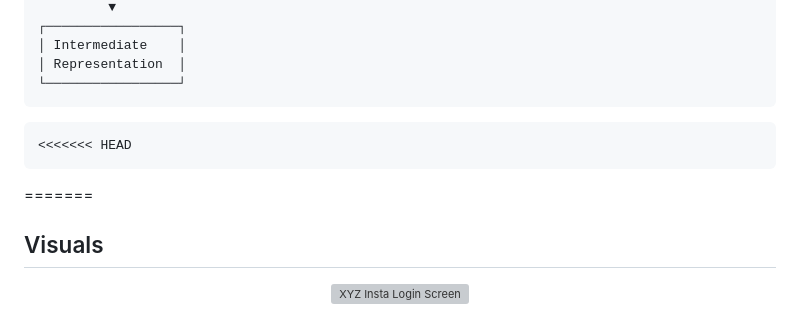
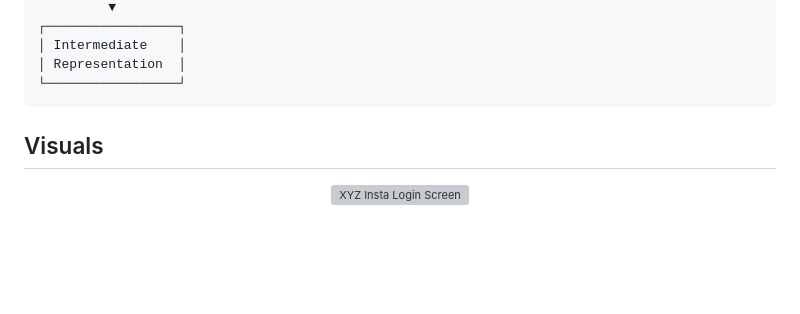
Before and after one commit to Atharva-ark06/Custom-C-Minus-Compiler-Implementation, a Markdown page: README.md, the part around the change. GitHub-like rendering; blank space fills up the shorter version; grey boxes are pictures that could not be loaded.

````diff
--- a/README.md
+++ b/README.md
@@ -44,10 +44,7 @@ The compiler follows a traditional compiler architecture consisting of multiple
 │ Representation  │
 └─────────────────┘
 ```
-```
-<<<<<<< HEAD
-```
-=======
+
 ## Visuals
 
 <p align="center">
````
